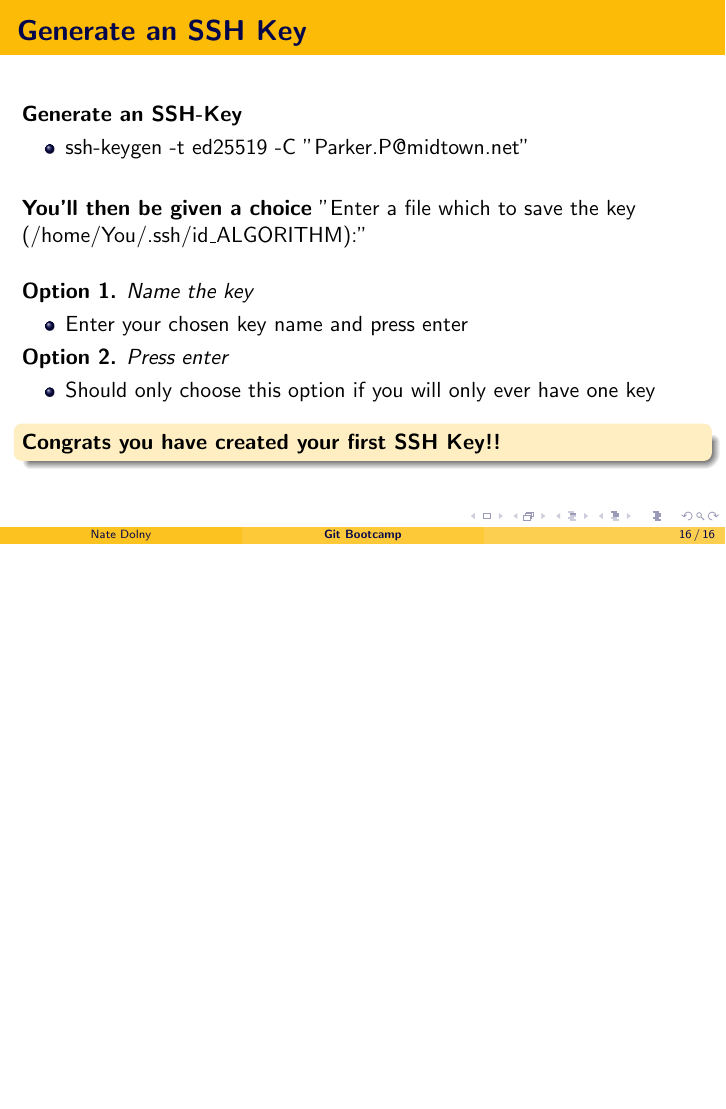
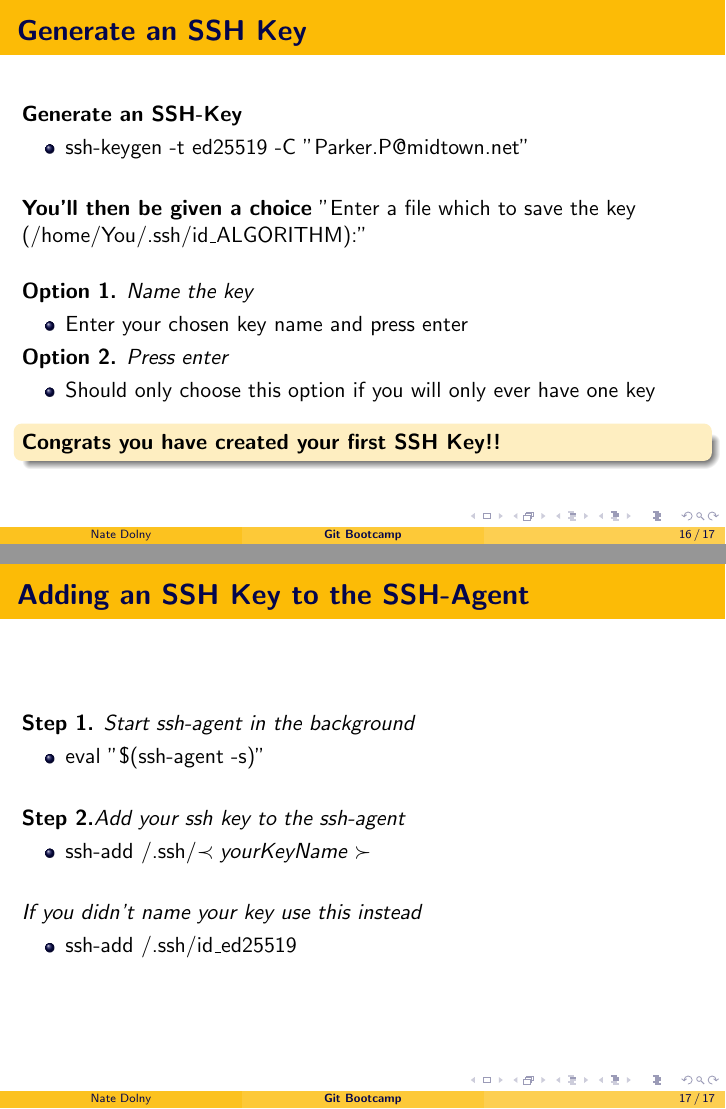
Before and after one commit to NateDolny/git_bootcamp, LaTeX slides (slides/gitBootcamp.tex): page 16 of 16 before the commit and pages 16 and 17 of 17 after it, the two joined at a grey line, the shorter picture padded with empty space. Compiled offline with pdfLaTeX.

Commit message:
gitBootcamp: updated gitBootcamp.tex, see details below
* created adding an ssh key to the ssh agent
* added instructions for adding an ssh key to the ssh-agent

```diff
--- a/slides/gitBootcamp.tex
+++ b/slides/gitBootcamp.tex
@@ -370,4 +370,26 @@ changes you made to a document.
 
 \end{frame}
 
+
+% adding an ssh key to ssh agent
+\begin{frame}
+	\frametitle{\textbf{Adding an SSH Key to the SSH-Agent}}
+
+	\textbf{Step 1.} \textit{Start ssh-agent in the background}
+	\begin{itemize}
+		\item eval "\$(ssh-agent -s)"
+	\end{itemize}
+
+	\vspace{0.5cm}
+	\textbf{Step 2.}\textit{Add your ssh key to the ssh-agent}
+	\begin{itemize}
+		\item ssh-add /.ssh/\(\prec yourKeyName \succ\)
+	\end{itemize}
+
+	\vspace{0.5cm}
+	\textit{If you didn't name your key use this instead}
+	\begin{itemize}
+		\item ssh-add /.ssh/id\_ed25519
+	\end{itemize}
+\end{frame}
 \end{document}
```
Also changed, not shown: slides/gitBootcamp.pdf, 3 other files.
